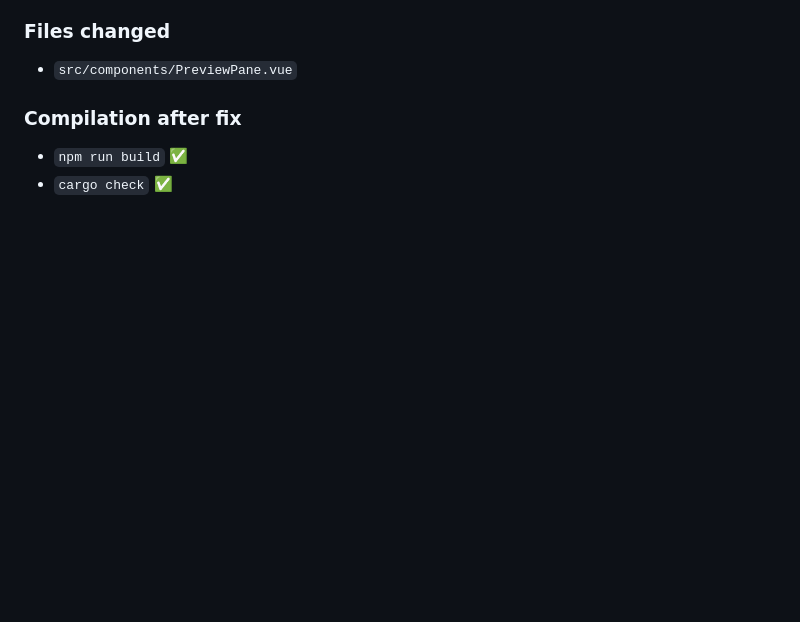
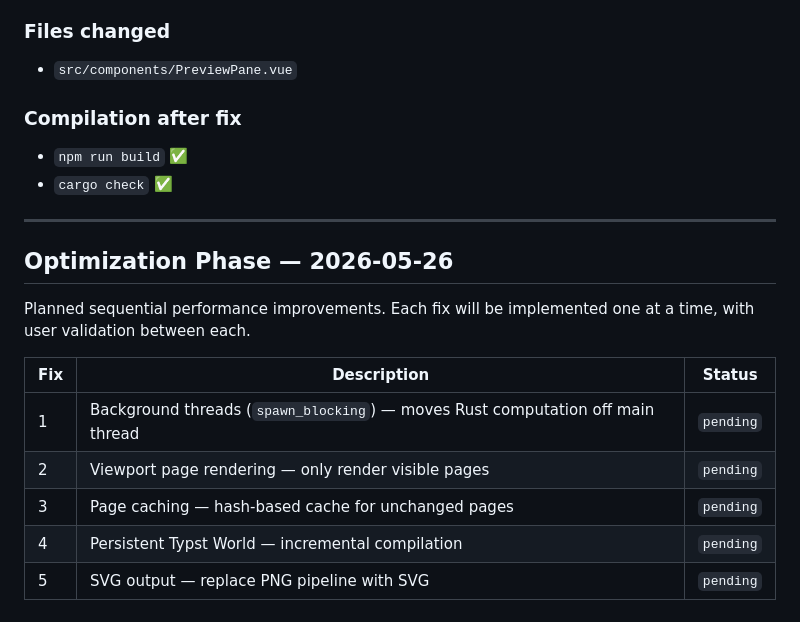
Before and after one commit to abhinavborah/marktastic, a Markdown page: context/progress.md, the part around the change. GitHub-like rendering; blank space fills up the shorter version.

Commit message:
add optimization phase roadmap to progress and handoff docs

```diff
--- a/context/progress.md
+++ b/context/progress.md
@@ -559,3 +559,17 @@ Replaced the iframe-based PDF preview with a Rust PDFium renderer that converts
 ### Compilation after fix
 - `npm run build` ✅
 - `cargo check` ✅
+
+---
+
+## Optimization Phase — 2026-05-26
+
+Planned sequential performance improvements. Each fix will be implemented one at a time, with user validation between each.
+
+| Fix | Description | Status |
+|-----|-------------|--------|
+| 1 | Background threads (`spawn_blocking`) — moves Rust computation off main thread | `pending` |
+| 2 | Viewport page rendering — only render visible pages | `pending` |
+| 3 | Page caching — hash-based cache for unchanged pages | `pending` |
+| 4 | Persistent Typst World — incremental compilation | `pending` |
+| 5 | SVG output — replace PNG pipeline with SVG | `pending` |
```
Also changed, not shown: handoff.md (added, +307 -0 lines).
